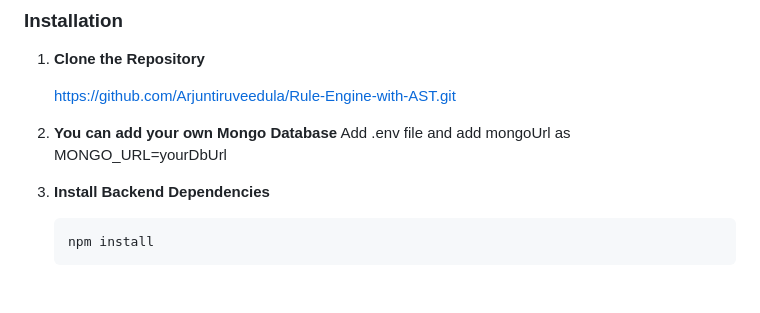
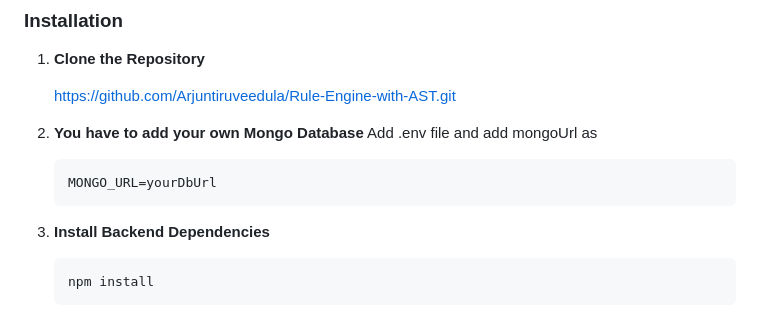
Before and after one commit to Arjuntiruveedula/Rule-Engine-with-AST, a Markdown page: README.md, the part around the change. Drawn GitHub-style; blank space fills up the shorter version.

````diff
--- a/README.md
+++ b/README.md
@@ -57,9 +57,11 @@ Use Cases:
 
     https://github.com/Arjuntiruveedula/Rule-Engine-with-AST.git
 
-2. **You can add your own Mongo Database**
+2. **You have to add your own Mongo Database**
    Add .env file and add mongoUrl as
+   ```bash
    MONGO_URL=yourDbUrl
+   ```
 4. **Install Backend Dependencies**
 
 
````
